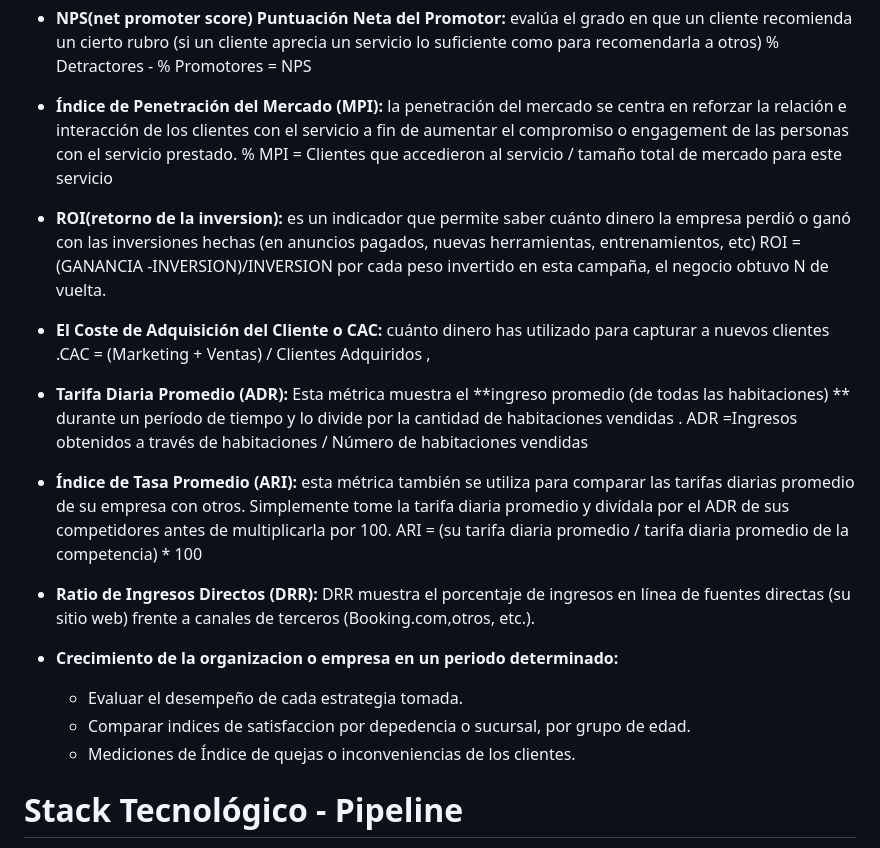
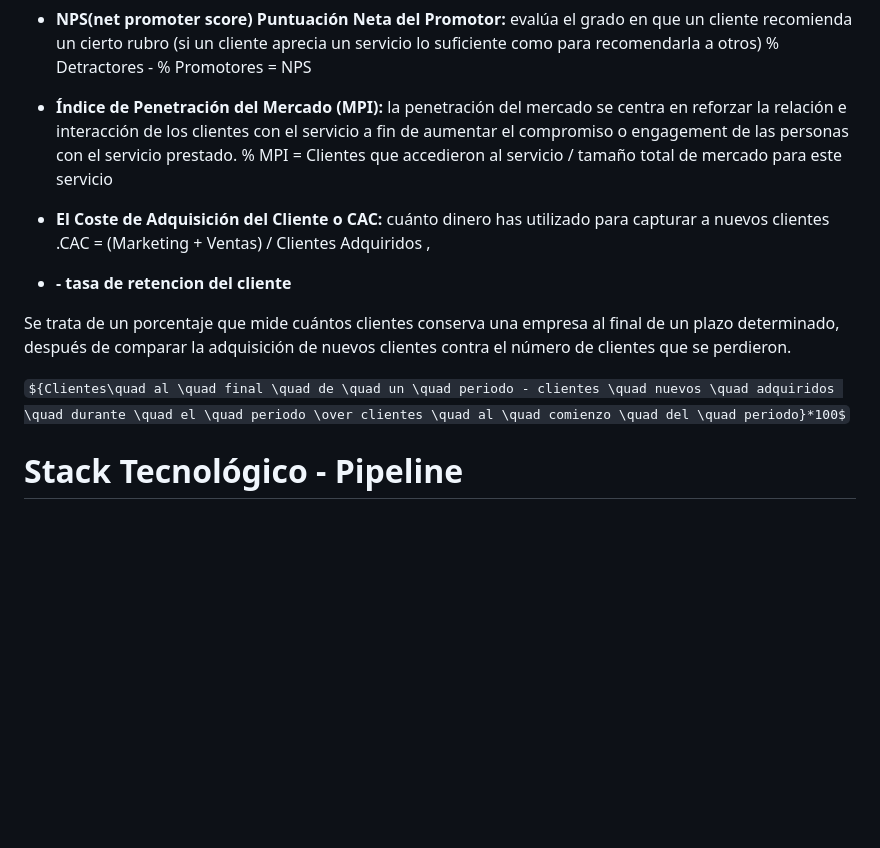
Before and after one commit to cistelsa/Commerce_Data_Analysis_and_Recommendations, a Markdown page: README.md, the part around the change. GitHub-like rendering; some formulas as TeX source; blank space fills up the shorter version.

```diff
--- a/README.md
+++ b/README.md
@@ -115,21 +115,14 @@ buena forma de conocer su percepción sobre el servicio brindado .
 
 + <font color='##74A608'>**Índice de Penetración del Mercado (MPI):**</font> la penetración del mercado se centra en reforzar la relación e interacción de los clientes con el servicio a fin de aumentar el compromiso o engagement de las personas con el servicio prestado. % MPI = Clientes que accedieron al servicio / tamaño total de mercado para este servicio
 
-+ <font color='##74A608'>**ROI(retorno de la inversion):**</font> es un indicador que permite saber cuánto dinero la empresa perdió o ganó con las inversiones hechas (en anuncios pagados, nuevas herramientas, entrenamientos, etc) ROI =(GANANCIA -INVERSION)/INVERSION por cada peso invertido en esta campaña, el negocio obtuvo N de vuelta.
-
 + <font color='##74A608'>**El Coste de Adquisición del Cliente o CAC:**</font> cuánto dinero has utilizado para capturar a nuevos clientes .CAC = (Marketing + Ventas) / Clientes Adquiridos ,
 
-+ <font color='##74A608'>**Tarifa Diaria Promedio (ADR):**</font> Esta métrica muestra el **ingreso promedio (de todas las habitaciones) ** durante un período de tiempo y lo divide por la cantidad de habitaciones vendidas .
-ADR =Ingresos obtenidos a través de habitaciones / Número de habitaciones vendidas
++ <font color='##74A608'> <strong>- tasa de retencion del cliente </strong>
 
-+ <font color='##74A608'>**Índice de Tasa Promedio (ARI):**</font> esta métrica también se utiliza para comparar las tarifas diarias promedio de su empresa con otros. Simplemente tome la tarifa diaria promedio y divídala por el ADR de sus competidores antes de multiplicarla por 100. ARI = (su tarifa diaria promedio / tarifa diaria promedio de la competencia) * 100
+Se trata de un porcentaje que mide cuántos clientes conserva una empresa al final de un plazo determinado, después de comparar la adquisición de nuevos clientes contra el número de clientes que se perdieron.
 
-+ <font color='##74A608'>**Ratio de Ingresos Directos (DRR):**</font> DRR muestra el porcentaje de ingresos en línea de fuentes directas (su sitio web) frente a canales de terceros (Booking.com,otros, etc.).
+${Clientes\quad al \quad final \quad de \quad un \quad periodo - clientes \quad nuevos \quad adquiridos \quad durante \quad el \quad periodo \over clientes \quad al \quad comienzo \quad del \quad periodo}*100$
 
-+ <font color='##74A608'>**Crecimiento de la organizacion o empresa en un periodo determinado:** </font>
-    - Evaluar el desempeño de cada estrategia tomada.
-    - Comparar indices de satisfaccion por depedencia o sucursal, por grupo de edad.
-    - Mediciones de Índice de quejas o inconveniencias de los clientes.
 
 # <font color='#307A71'>**Stack Tecnológico - Pipeline**<a name="pipeline"></a></font>
 
```
